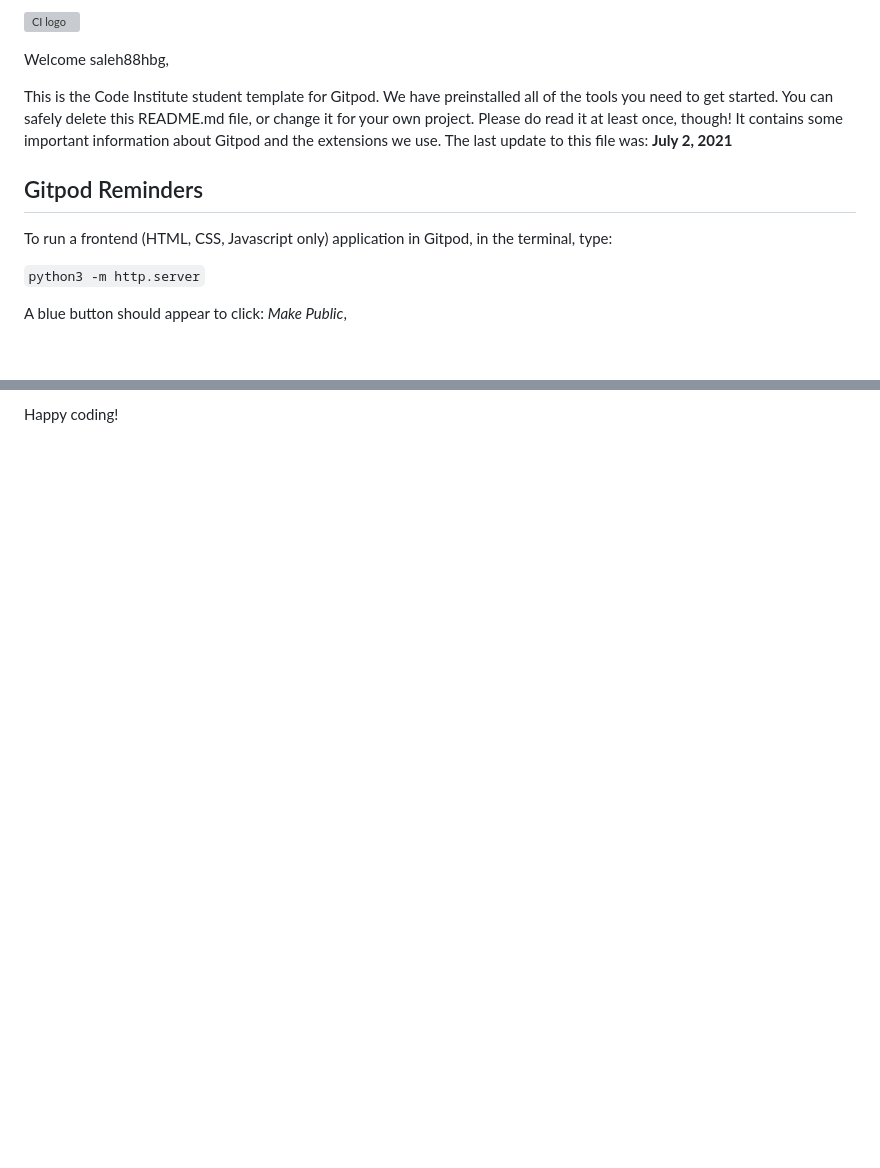
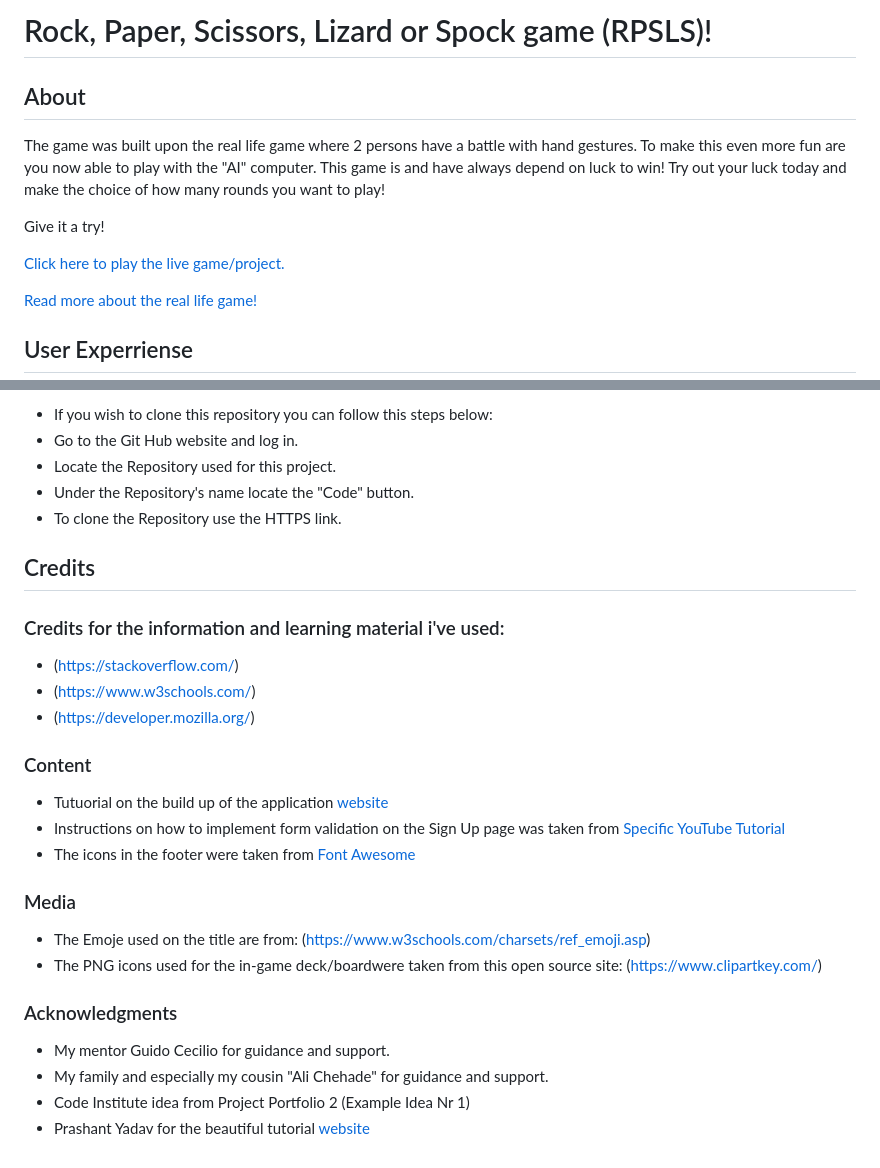
Before and after one commit to saleh88hbg/RPSLS-GAME-MS2, a Markdown page: README.md, 2 parts joined by grey strips. Drawn GitHub-style; blank space fills up the shorter version; grey boxes are pictures that could not be loaded.

Commit message:
Add readme information

```diff
--- a/README.md
+++ b/README.md
@@ -1,14 +1,16 @@
-![CI logo](https://codeinstitute.s3.amazonaws.com/fullstack/ci_logo_small.png)
+# Rock, Paper, Scissors, Lizard or Spock game (RPSLS)!
 
-Welcome saleh88hbg,
+## About
 
-This is the Code Institute student template for Gitpod. We have preinstalled all of the tools you need to get started. You can safely delete this README.md file, or change it for your own project. Please do read it at least once, though! It contains some important information about Gitpod and the extensions we use. The last update to this file was: **July 2, 2021**
+The game was built upon the real life game where 2 persons have a battle with hand gestures.
+To make this even more fun are you now able to play with the "AI" computer.
+This game is and have always depend on luck to win! Try out your luck today and make the choice of how many rounds you want to play!
 
-## Gitpod Reminders
+Give it a try!
 
-To run a frontend (HTML, CSS, Javascript only) application in Gitpod, in the terminal, type:
+[Click here to play the live game/project.](https://saleh88hbg.github.io/RPSLS-GAME-MS2/)
 
-`python3 -m http.server`
+[Read more about the real life game!](https://en.wikipedia.org/wiki/Rock_paper_scissors#Additional_weapons)
 
-A blue button should appear to click: _Make Public_,
+## User Experriense
 
@@ -101,2 +107,36 @@ Yes! We'd strongly encourage you to look at the source code of the `uptime.sh` f
 
-Happy coding!
+- If you wish to clone this repository you can follow this steps below:
+ - Go to the Git Hub website and log in.
+ - Locate the Repository used for this project.
+ - Under the Repository's name locate the "Code" button.
+ - To clone the Repository use the HTTPS link.
+
+## Credits
+
+
+
+
+### Credits for the information and learning material i've used:
+
+- (https://stackoverflow.com/)
+- (https://www.w3schools.com/)
+- (https://developer.mozilla.org/)
+
+
+### Content
+
+- Tutuorial on the build up of the application [website](https://learnersbucket.com/tutorials/js-projects/rock-paper-scissor-lizard-spock-game-in-javascript/)
+- Instructions on how to implement form validation on the Sign Up page was taken from [Specific YouTube Tutorial](https://www.youtube.com/)
+- The icons in the footer were taken from [Font Awesome](https://fontawesome.com/)
+
+### Media
+
+- The Emoje used on the title are from: (https://www.w3schools.com/charsets/ref_emoji.asp)
+- The PNG icons used for the in-game deck/boardwere taken from this open source site: (https://www.clipartkey.com/)
+
+### Acknowledgments
+
+- My mentor Guido Cecilio for guidance and support.
+- My family and especially my cousin "Ali Chehade" for guidance and support.
+- Code Institute idea from Project Portfolio 2 (Example Idea Nr 1)
+- Prashant Yadav for the beautiful tutorial [website](https://learnersbucket.com/tutorials/js-projects/rock-paper-scissor-lizard-spock-game-in-javascript/)
```
Also changed, not shown: other parts of README.md (+52 -48 lines), assets/img/readmeimg/rules.png (added), 2 other files.
